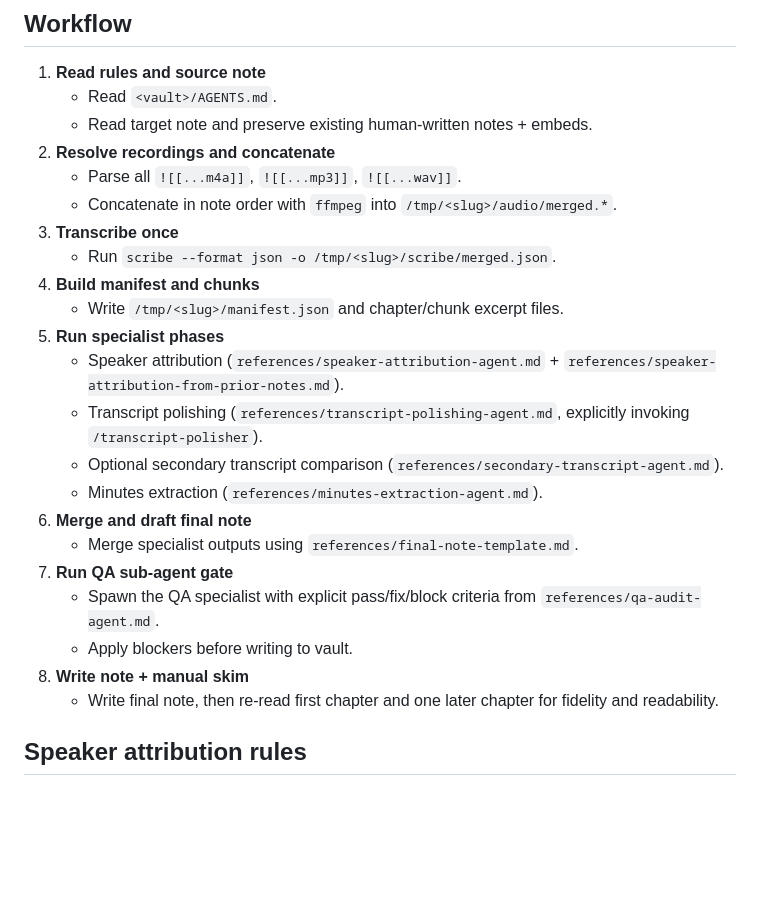
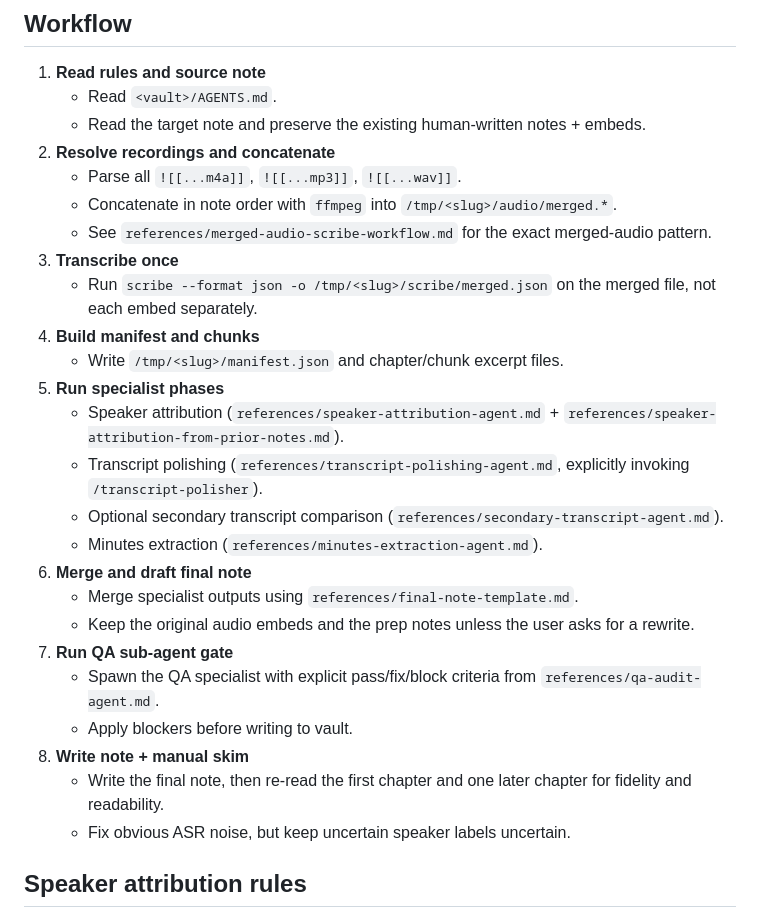
Before and after one commit to Michael-F-Bryan/skills, a Markdown page: skills/obsidian-recording-to-meeting-minutes/SKILL.md, the part around the change. Drawn GitHub-style; blank space fills up the shorter version.

Commit message:
docs: clarify merged-audio transcription workflow
Document the merged-audio scribe pattern explicitly so meeting-note runs keep diarization consistent and avoid per-embed transcription drift.

```diff
--- a/skills/obsidian-recording-to-meeting-minutes/SKILL.md
+++ b/skills/obsidian-recording-to-meeting-minutes/SKILL.md
@@ -58,12 +58,13 @@ Do not paste full transcripts into unrelated chats or tools.
 
 1. **Read rules and source note**
    - Read `<vault>/AGENTS.md`.
-   - Read target note and preserve existing human-written notes + embeds.
+   - Read the target note and preserve the existing human-written notes + embeds.
 2. **Resolve recordings and concatenate**
    - Parse all `![[...m4a]]`, `![[...mp3]]`, `![[...wav]]`.
    - Concatenate in note order with `ffmpeg` into `/tmp/<slug>/audio/merged.*`.
+   - See `references/merged-audio-scribe-workflow.md` for the exact merged-audio pattern.
 3. **Transcribe once**
-   - Run `scribe --format json -o /tmp/<slug>/scribe/merged.json`.
+   - Run `scribe --format json -o /tmp/<slug>/scribe/merged.json` on the merged file, not each embed separately.
 4. **Build manifest and chunks**
    - Write `/tmp/<slug>/manifest.json` and chapter/chunk excerpt files.
 5. **Run specialist phases**
@@ -73,11 +74,13 @@ Do not paste full transcripts into unrelated chats or tools.
    - Minutes extraction (`references/minutes-extraction-agent.md`).
 6. **Merge and draft final note**
    - Merge specialist outputs using `references/final-note-template.md`.
+   - Keep the original audio embeds and the prep notes unless the user asks for a rewrite.
 7. **Run QA sub-agent gate**
    - Spawn the QA specialist with explicit pass/fix/block criteria from `references/qa-audit-agent.md`.
    - Apply blockers before writing to vault.
 8. **Write note + manual skim**
-   - Write final note, then re-read first chapter and one later chapter for fidelity and readability.
+   - Write the final note, then re-read the first chapter and one later chapter for fidelity and readability.
+   - Fix obvious ASR noise, but keep uncertain speaker labels uncertain.
 
 ## Speaker attribution rules
 
```
Also changed, not shown: 1 other file.
